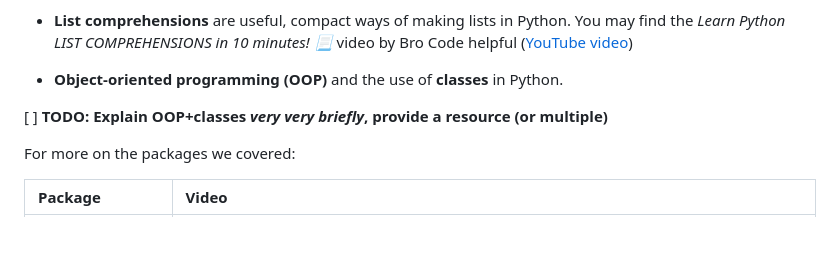
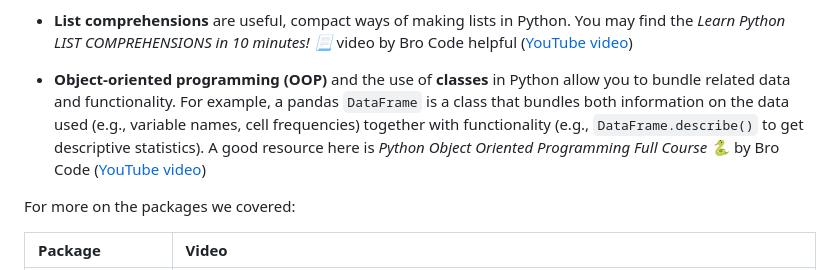
Before and after one commit to gklorfine/Intro-to-Python-Workshop, a Markdown page: README.md, the part around the change. Drawn GitHub-style; blank space fills up the shorter version.

Commit message:
Complete OOP TODO

```diff
--- a/README.md
+++ b/README.md
@@ -93,9 +93,7 @@ Although we cover a vast amount of material in this workshop, we only skim the s
 
 - **List comprehensions** are useful, compact ways of making lists in Python. You may find the *Learn Python LIST COMPREHENSIONS in 10 minutes! 📃* video by Bro Code helpful ([YouTube video](https://www.youtube.com/watch?v=YlY2g2xrl6Q))
 
-- **Object-oriented programming (OOP)** and the use of **classes** in Python.
-
-[ ] **TODO: Explain OOP+classes *very very briefly*, provide a resource (or multiple)**
+- **Object-oriented programming (OOP)** and the use of **classes** in Python allow you to bundle related data and functionality. For example, a pandas `DataFrame` is a class that bundles both information on the data used (e.g., variable names, cell frequencies) together with functionality (e.g., `DataFrame.describe()` to get descriptive statistics). A good resource here is *Python Object Oriented Programming Full Course 🐍* by Bro Code ([YouTube video](https://www.youtube.com/watch?v=IbMDCwVm63M))
 
 For more on the packages we covered:
 
```
